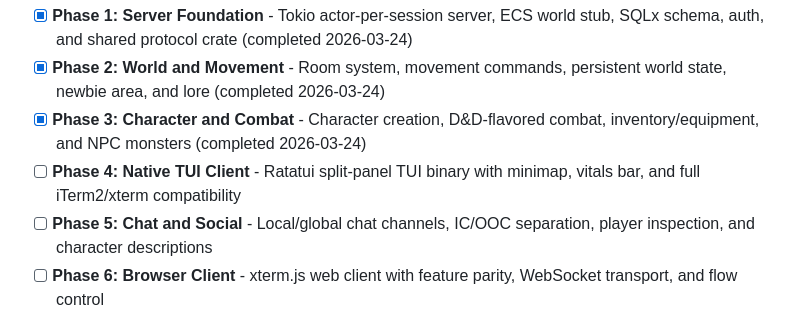
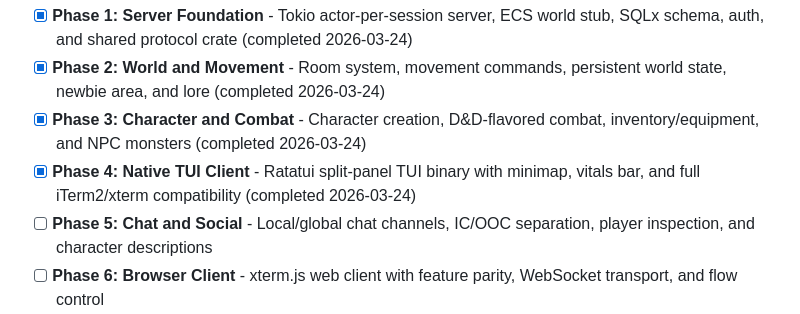
Before and after one commit to HoldMyBeer-gg/mut-remastered, a Markdown page: .planning/ROADMAP.md, the part around the change. Rendered like a GitHub page.

Commit message:
docs(phase-04): mark Phase 4 complete in ROADMAP

```diff
--- a/.planning/ROADMAP.md
+++ b/.planning/ROADMAP.md
@@ -15,7 +15,7 @@ Decimal phases appear between their surrounding integers in numeric order.
 - [x] **Phase 1: Server Foundation** - Tokio actor-per-session server, ECS world stub, SQLx schema, auth, and shared protocol crate (completed 2026-03-24)
 - [x] **Phase 2: World and Movement** - Room system, movement commands, persistent world state, newbie area, and lore (completed 2026-03-24)
 - [x] **Phase 3: Character and Combat** - Character creation, D&D-flavored combat, inventory/equipment, and NPC monsters (completed 2026-03-24)
-- [ ] **Phase 4: Native TUI Client** - Ratatui split-panel TUI binary with minimap, vitals bar, and full iTerm2/xterm compatibility
+- [x] **Phase 4: Native TUI Client** - Ratatui split-panel TUI binary with minimap, vitals bar, and full iTerm2/xterm compatibility (completed 2026-03-24)
 - [ ] **Phase 5: Chat and Social** - Local/global chat channels, IC/OOC separation, player inspection, and character descriptions
 - [ ] **Phase 6: Browser Client** - xterm.js web client with feature parity, WebSocket transport, and flow control
 - [ ] **Phase 7: Procedural Dungeons** - BSP dungeon generator, hand-crafted set piece injection, connectivity guarantees, and dungeon lore
```
